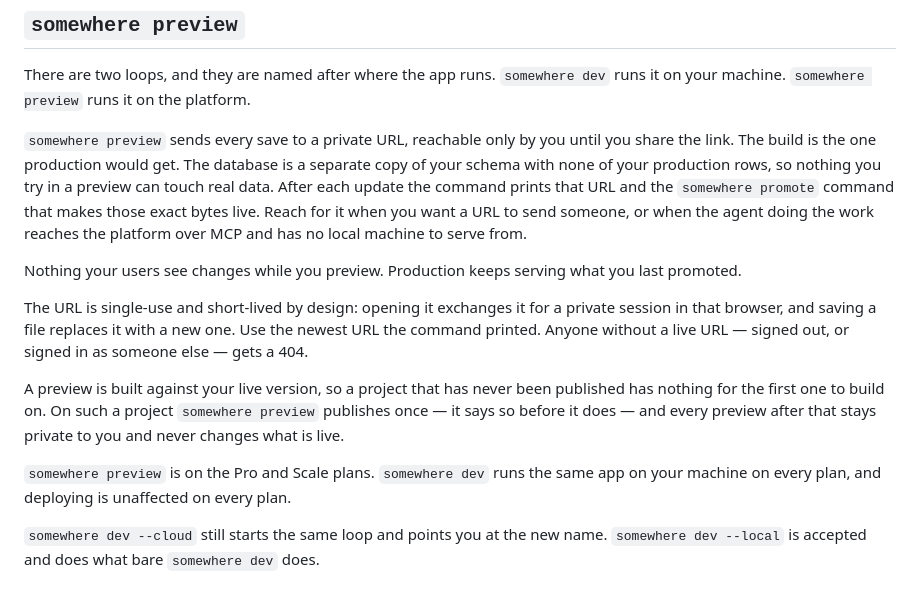
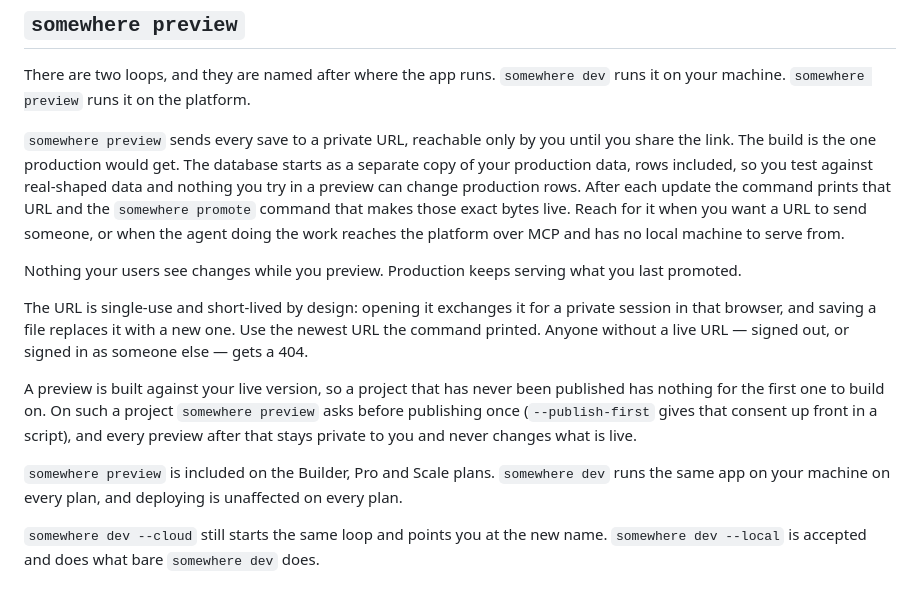
Before and after one commit to Somewhere-Tech/somewhere-cli, a Markdown page: README.md, the part around the change. GitHub-like rendering.

Commit message:
docs(preview): README preview copy — production data copy, publish-first consent, Builder/Pro/Scale (tsk_5228c20be6404817990faf4fdd5abd1a, tsk_9bad2891d14c446cbda1a2c757c70faa)
The non-lifecycle hunks of 34a8e56. The "One step at a time, for agents and
scripts" section (preview start/update/status/list/close) is left out: those
commands are not on this branch.

Co-Authored-By: Claude Opus 5.5 <noreply@anthropic.com>

```diff
--- a/README.md
+++ b/README.md
@@ -183,8 +183,9 @@ platform.
 
 `somewhere preview` sends every save to a private URL, reachable only by you
 until you share the link. The build is the one production would get. The
-database is a separate copy of your schema with none of your production rows,
-so nothing you try in a preview can touch real data. After each update the
+database starts as a separate copy of your production data, rows included, so
+you test against real-shaped data and nothing you try in a preview can change
+production rows. After each update the
 command prints that URL and the `somewhere promote` command that makes those
 exact bytes live. Reach for it when you want a URL to send someone, or when the
 agent doing the work reaches the platform over MCP and has no local machine to
@@ -200,11 +201,13 @@ or signed in as someone else — gets a 404.
 
 A preview is built against your live version, so a project that has never been
 published has nothing for the first one to build on. On such a project
-`somewhere preview` publishes once — it says so before it does — and every
-preview after that stays private to you and never changes what is live.
+`somewhere preview` asks before publishing once (`--publish-first` gives that
+consent up front in a script), and every preview after that stays private to you
+and never changes what is live.
 
-`somewhere preview` is on the Pro and Scale plans. `somewhere dev` runs the same
-app on your machine on every plan, and deploying is unaffected on every plan.
+`somewhere preview` is included on the Builder, Pro and Scale plans. `somewhere
+dev` runs the same app on your machine on every plan, and deploying is
+unaffected on every plan.
 
 `somewhere dev --cloud` still starts the same loop and points you at the new
 name. `somewhere dev --local` is accepted and does what bare `somewhere dev`
```
